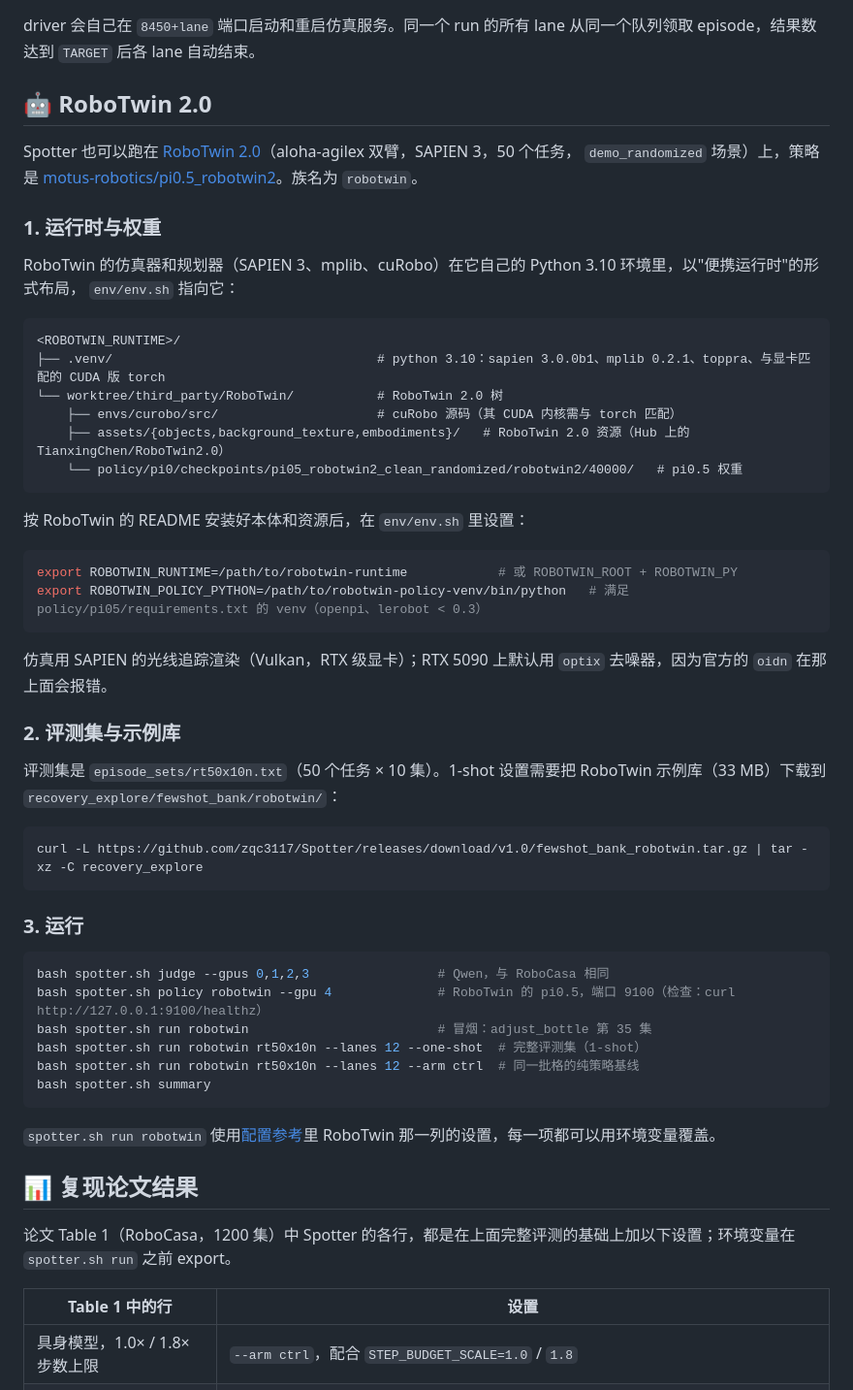
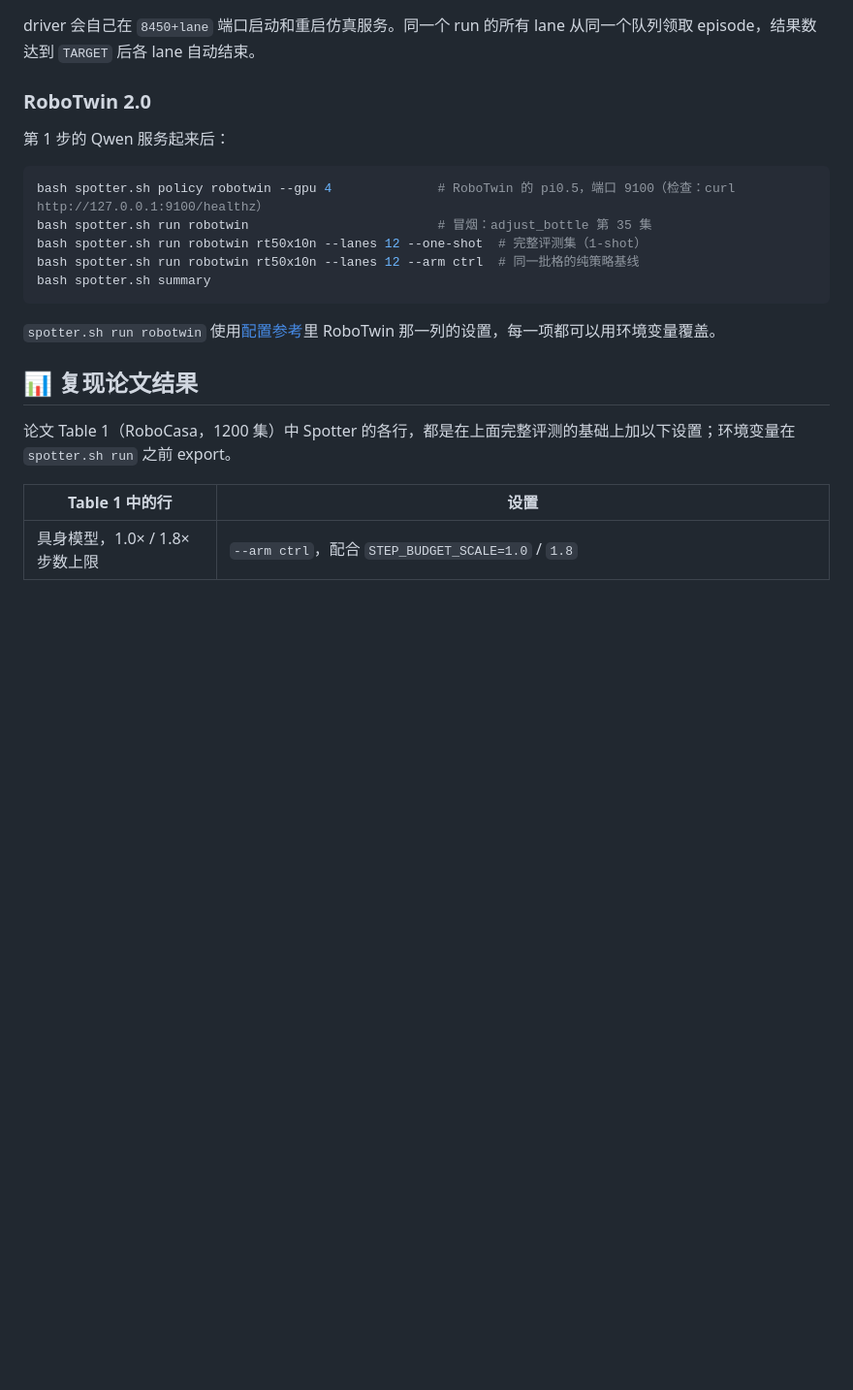
Before and after one commit to zqc3117/Spotter, a Markdown page: README_zh.md, the part around one of its changes. Shown at 97% size. Rendered like a GitHub page; folded sections open; blank space fills up the shorter version.

````diff
--- a/README_zh.md
+++ b/README_zh.md
@@ -239,46 +268,11 @@ ALLOW_RESET=0 MAX_RESETS=0 FEWSHOT=0 LEARN=0 CTRL_ONLY=0 SKIP_CONTROL=0 \
 driver 会自己在 `8450+lane` 端口启动和重启仿真服务。同一个 run 的所有 lane 从同一个队列领取 episode，结果数达到 `TARGET` 后各 lane 自动结束。
 </details>
 
-## 🤖 RoboTwin 2.0
+### RoboTwin 2.0
 
-Spotter 也可以跑在 [RoboTwin 2.0](https://github.com/RoboTwin-Platform/RoboTwin)（aloha-agilex 双臂，SAPIEN 3，50 个任务，
-`demo_randomized` 场景）上，策略是 [motus-robotics/pi0.5_robotwin2](https://huggingface.co/motus-robotics/pi0.5_robotwin2)。族名为 `robotwin`。
-
-### 1. 运行时与权重
-
-RoboTwin 的仿真器和规划器（SAPIEN 3、mplib、cuRobo）在它自己的 Python 3.10 环境里，以"便携运行时"的形式布局，
-`env/env.sh` 指向它：
-
-```text
-<ROBOTWIN_RUNTIME>/
-├── .venv/                                   # python 3.10：sapien 3.0.0b1、mplib 0.2.1、toppra、与显卡匹配的 CUDA 版 torch
-└── worktree/third_party/RoboTwin/           # RoboTwin 2.0 树
-    ├── envs/curobo/src/                     # cuRobo 源码（其 CUDA 内核需与 torch 匹配）
-    ├── assets/{objects,background_texture,embodiments}/   # RoboTwin 2.0 资源（Hub 上的 TianxingChen/RoboTwin2.0）
-    └── policy/pi0/checkpoints/pi05_robotwin2_clean_randomized/robotwin2/40000/   # pi0.5 权重
-```
-
-按 RoboTwin 的 README 安装好本体和资源后，在 `env/env.sh` 里设置：
+第 1 步的 Qwen 服务起来后：
 
 ```bash
-export ROBOTWIN_RUNTIME=/path/to/robotwin-runtime            # 或 ROBOTWIN_ROOT + ROBOTWIN_PY
-export ROBOTWIN_POLICY_PYTHON=/path/to/robotwin-policy-venv/bin/python   # 满足 policy/pi05/requirements.txt 的 venv（openpi、lerobot < 0.3）
-```
-
-仿真用 SAPIEN 的光线追踪渲染（Vulkan，RTX 级显卡）；RTX 5090 上默认用 `optix` 去噪器，因为官方的 `oidn` 在那上面会报错。
-
-### 2. 评测集与示例库
-
-评测集是 `episode_sets/rt50x10n.txt`（50 个任务 × 10 集）。1-shot 设置需要把 RoboTwin 示例库（33 MB）下载到 `recovery_explore/fewshot_bank/robotwin/`：
-
-```bash
-curl -L https://github.com/zqc3117/Spotter/releases/download/v1.0/fewshot_bank_robotwin.tar.gz | tar -xz -C recovery_explore
-```
-
-### 3. 运行
-
-```bash
-bash spotter.sh judge --gpus 0,1,2,3                 # Qwen，与 RoboCasa 相同
 bash spotter.sh policy robotwin --gpu 4              # RoboTwin 的 pi0.5，端口 9100（检查：curl http://127.0.0.1:9100/healthz）
 bash spotter.sh run robotwin                         # 冒烟：adjust_bottle 第 35 集
 bash spotter.sh run robotwin rt50x10n --lanes 12 --one-shot  # 完整评测集（1-shot）
````
Also changed, not shown: other parts of README_zh.md (+51 -22 lines), README.md (+55 -60 lines).
